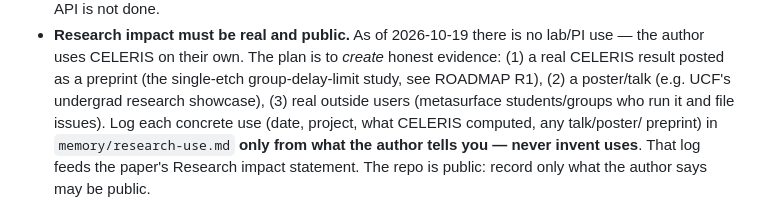
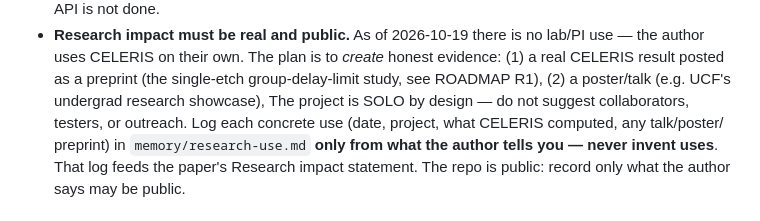
Before and after one commit to jeebuscrossaint/CELERIS, a Markdown page: CLAUDE.md, the part around the change. Drawn GitHub-style.

```diff
--- a/CLAUDE.md
+++ b/CLAUDE.md
@@ -58,7 +58,7 @@ the repo looking like a steadily maintained open project, because it is one.
   use — the author uses CELERIS on their own. The plan is to *create* honest evidence:
   (1) a real CELERIS result posted as a preprint (the single-etch group-delay-limit
   study, see ROADMAP R1), (2) a poster/talk (e.g. UCF's undergrad research showcase),
-  (3) real outside users (metasurface students/groups who run it and file issues).
+  The project is SOLO by design — do not suggest collaborators, testers, or outreach.
   Log each concrete use (date, project, what CELERIS computed, any talk/poster/
   preprint) in `memory/research-use.md` **only from what the author tells you — never
   invent uses**. That log feeds the paper's Research impact statement. The repo is
```
Also changed, not shown: ROADMAP.md (+4 -2 lines).
